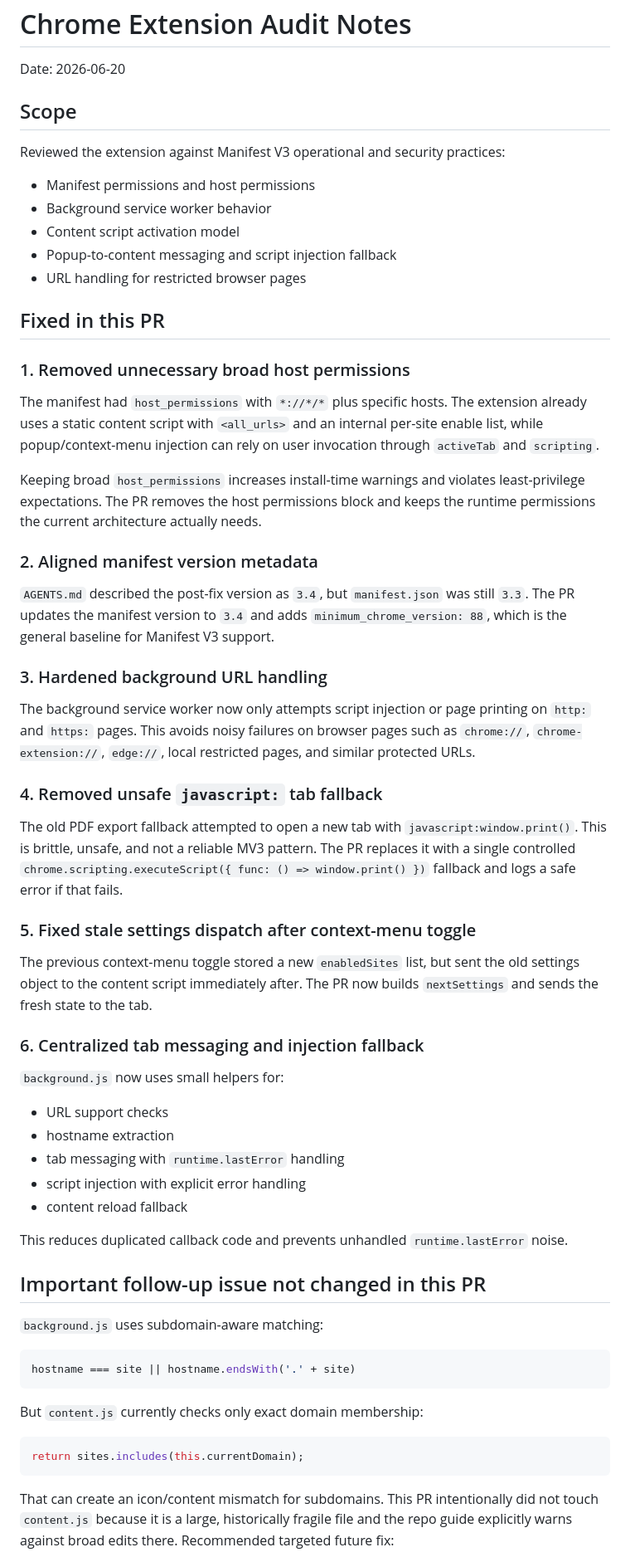
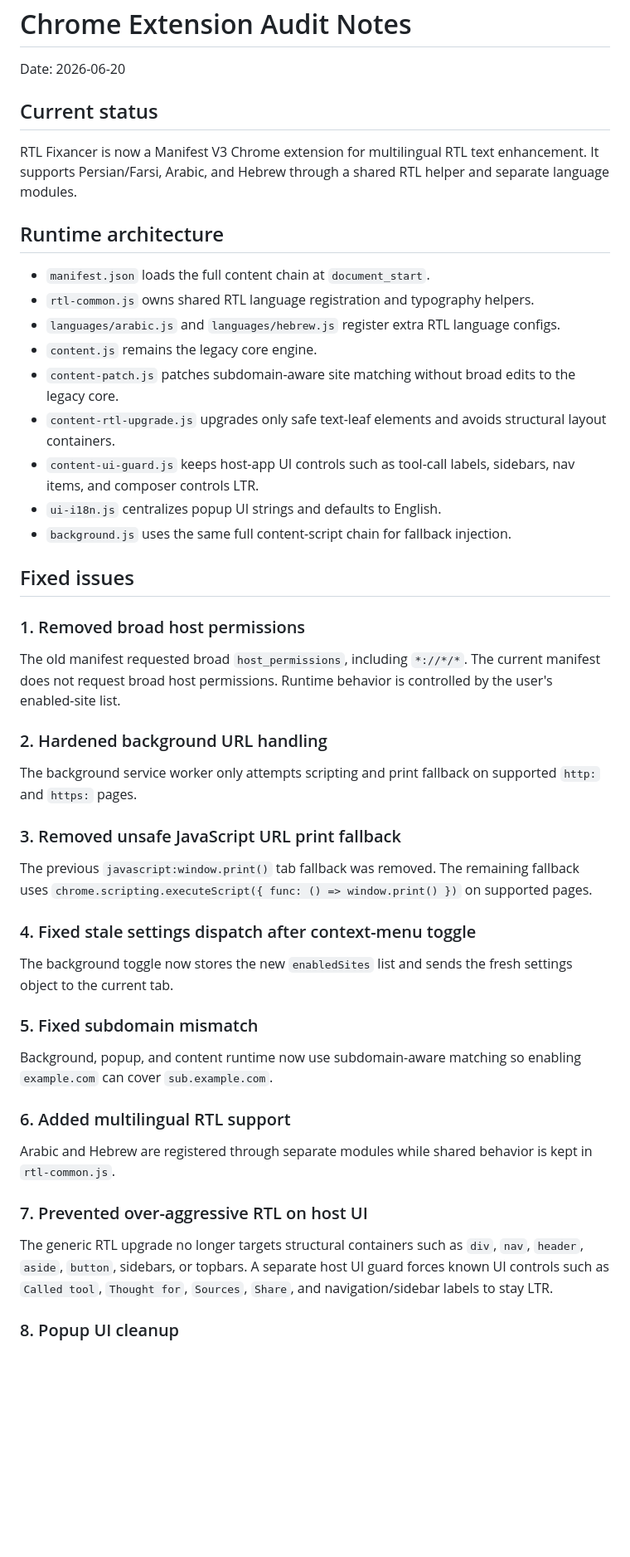
Before and after one commit to Nishef1/RTL-Fixancer, a Markdown page: docs/extension-audit.md, the part around one of its changes. Shown at 83% size. Drawn GitHub-style; blank space fills up the shorter version.

Commit message:
Refresh extension audit after RTL safety fixes

````diff
--- a/docs/extension-audit.md
+++ b/docs/extension-audit.md
@@ -2,65 +2,51 @@
 
 Date: 2026-06-20
 
-## Scope
+## Current status
 
-Reviewed the extension against Manifest V3 operational and security practices:
+RTL Fixancer is now a Manifest V3 Chrome extension for multilingual RTL text enhancement. It supports Persian/Farsi, Arabic, and Hebrew through a shared RTL helper and separate language modules.
 
-- Manifest permissions and host permissions
-- Background service worker behavior
-- Content script activation model
-- Popup-to-content messaging and script injection fallback
-- URL handling for restricted browser pages
+## Runtime architecture
 
-## Fixed in this PR
+- `manifest.json` loads the full content chain at `document_start`.
+- `rtl-common.js` owns shared RTL language registration and typography helpers.
+- `languages/arabic.js` and `languages/hebrew.js` register extra RTL language configs.
+- `content.js` remains the legacy core engine.
+- `content-patch.js` patches subdomain-aware site matching without broad edits to the legacy core.
+- `content-rtl-upgrade.js` upgrades only safe text-leaf elements and avoids structural layout containers.
+- `content-ui-guard.js` keeps host-app UI controls such as tool-call labels, sidebars, nav items, and composer controls LTR.
+- `ui-i18n.js` centralizes popup UI strings and defaults to English.
+- `background.js` uses the same full content-script chain for fallback injection.
 
-### 1. Removed unnecessary broad host permissions
+## Fixed issues
 
-The manifest had `host_permissions` with `*://*/*` plus specific hosts. The extension already uses a static content script with `<all_urls>` and an internal per-site enable list, while popup/context-menu injection can rely on user invocation through `activeTab` and `scripting`.
+### 1. Removed broad host permissions
 
-Keeping broad `host_permissions` increases install-time warnings and violates least-privilege expectations. The PR removes the host permissions block and keeps the runtime permissions the current architecture actually needs.
+The old manifest requested broad `host_permissions`, including `*://*/*`. The current manifest does not request broad host permissions. Runtime behavior is controlled by the user's enabled-site list.
 
-### 2. Aligned manifest version metadata
+### 2. Hardened background URL handling
 
-`AGENTS.md` described the post-fix version as `3.4`, but `manifest.json` was still `3.3`. The PR updates the manifest version to `3.4` and adds `minimum_chrome_version: 88`, which is the general baseline for Manifest V3 support.
+The background service worker only attempts scripting and print fallback on supported `http:` and `https:` pages.
 
-### 3. Hardened background URL handling
+### 3. Removed unsafe JavaScript URL print fallback
 
-The background service worker now only attempts script injection or page printing on `http:` and `https:` pages. This avoids noisy failures on browser pages such as `chrome://`, `chrome-extension://`, `edge://`, local restricted pages, and similar protected URLs.
+The previous `javascript:window.print()` tab fallback was removed. The remaining fallback uses `chrome.scripting.executeScript({ func: () => window.print() })` on supported pages.
 
-### 4. Removed unsafe `javascript:` tab fallback
+### 4. Fixed stale settings dispatch after context-menu toggle
 
-The old PDF export fallback attempted to open a new tab with `javascript:window.print()`. This is brittle, unsafe, and not a reliable MV3 pattern. The PR replaces it with a single controlled `chrome.scripting.executeScript({ func: () => window.print() })` fallback and logs a safe error if that fails.
+The background toggle now stores the new `enabledSites` list and sends the fresh settings object to the current tab.
 
-### 5. Fixed stale settings dispatch after context-menu toggle
+### 5. Fixed subdomain mismatch
 
-The previous context-menu toggle stored a new `enabledSites` list, but sent the old settings object to the content script immediately after. The PR now builds `nextSettings` and sends the fresh state to the tab.
+Background, popup, and content runtime now use subdomain-aware matching so enabling `example.com` can cover `sub.example.com`.
 
-### 6. Centralized tab messaging and injection fallback
+### 6. Added multilingual RTL support
 
-`background.js` now uses small helpers for:
+Arabic and Hebrew are registered through separate modules while shared behavior is kept in `rtl-common.js`.
 
-- URL support checks
-- hostname extraction
-- tab messaging with `runtime.lastError` handling
-- script injection with explicit error handling
-- content reload fallback
+### 7. Prevented over-aggressive RTL on host UI
 
-This reduces duplicated callback code and prevents unhandled `runtime.lastError` noise.
+The generic RTL upgrade no longer targets structural containers such as `div`, `nav`, `header`, `aside`, `button`, sidebars, or topbars. A separate host UI guard forces known UI controls such as `Called tool`, `Thought for`, `Sources`, `Share`, and navigation/sidebar labels to stay LTR.
 
-## Important follow-up issue not changed in this PR
+### 8. Popup UI cleanup
 
-`background.js` uses subdomain-aware matching:
-
-```js
-hostname === site || hostname.endsWith('.' + site)
-```
-
-But `content.js` currently checks only exact domain membership:
-
-```js
-return sites.includes(this.currentDomain);
-```
-
-That can create an icon/content mismatch for subdomains. This PR intentionally did not touch `content.js` because it is a large, historically fragile file and the repo guide explicitly warns against broad edits there. Recommended targeted future fix:
-
````
Also changed, not shown: other parts of docs/extension-audit.md (+13 -21 lines).
